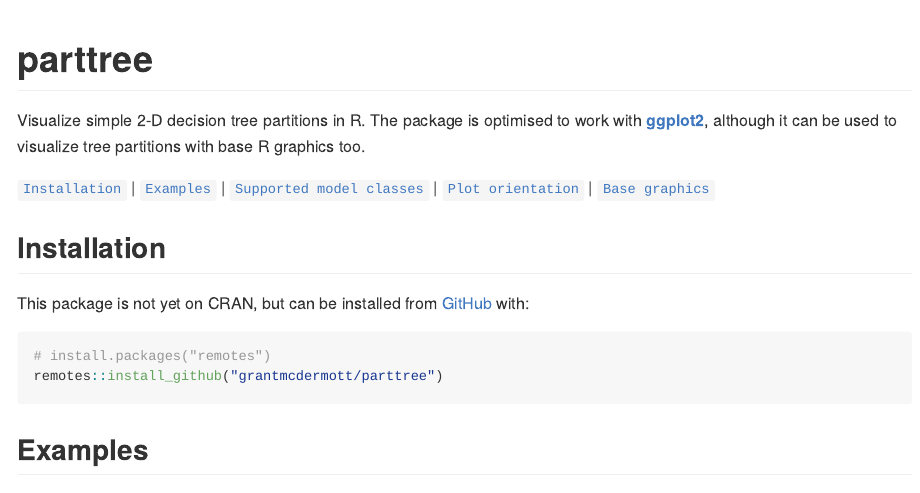
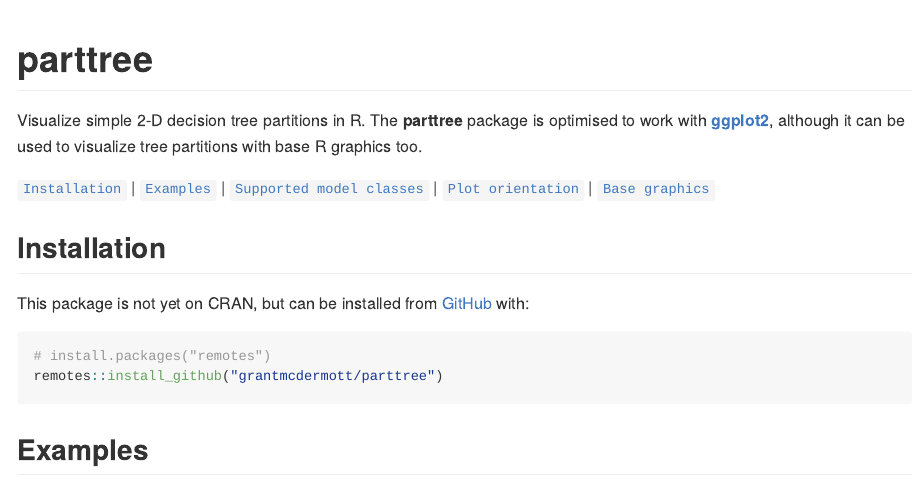
Before and after one commit to grantmcdermott/parttree, an R Markdown document (README.Rmd): the page in a window 1100 px wide, from its top. The pictures show the output file README.md that the author committed with the source, drawn offline in the style of GitHub; badge pictures from the web are left out.

Commit message:
Update README

```diff
--- a/README.Rmd
+++ b/README.Rmd
@@ -19,7 +19,7 @@
 [![R-CMD-check](https://github.com/grantmcdermott/parttree/workflows/R-CMD-check/badge.svg)](https://github.com/grantmcdermott/parttree/actions)
 <!-- badges: end -->
 
-Visualize simple 2-D decision tree partitions in R. The
+Visualize simple 2-D decision tree partitions in R. The **parttree**
 package is optimised to work with [**ggplot2**](https://ggplot2.tidyverse.org/),
 although it can be used to visualize tree partitions with base R graphics too.
 
```
Also changed, not shown: README.md.
